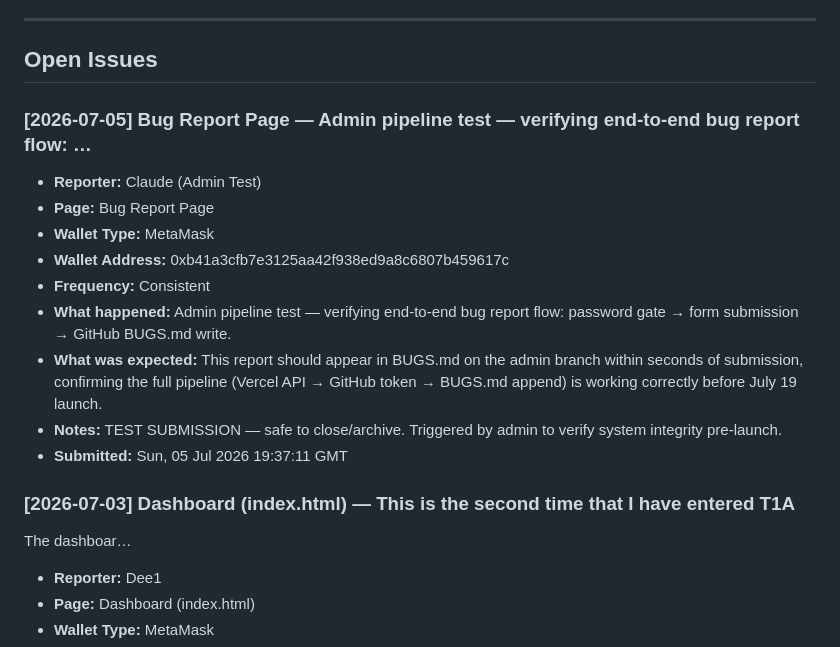
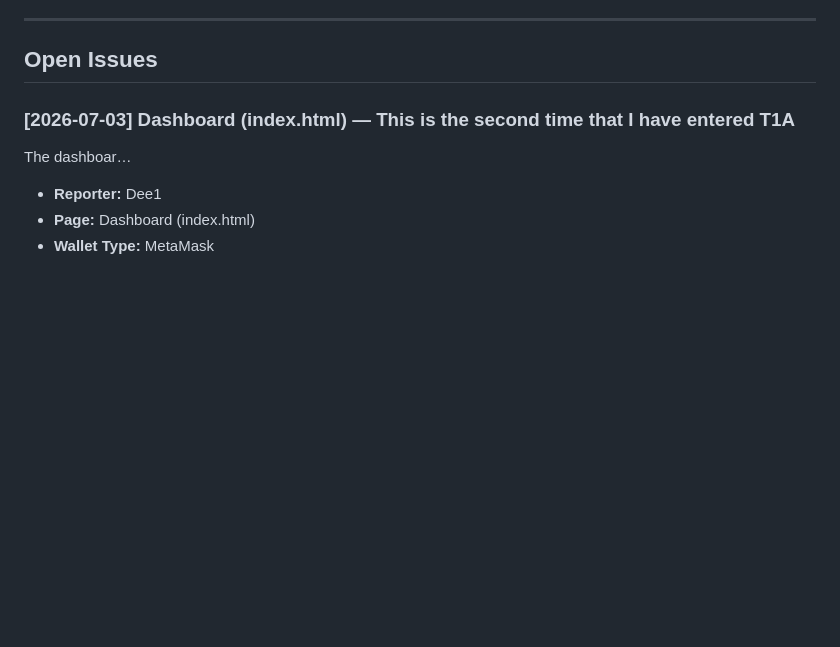
Before and after one commit to CryptoTechSXM/cryptonova-testnet-app, a Markdown page: BUGS.md, the part around the change. GitHub-like rendering; blank space fills up the shorter version.

Commit message:
chore: remove admin pipeline test entry from BUGS.md

```diff
--- a/BUGS.md
+++ b/BUGS.md
@@ -6,17 +6,6 @@
 ---
 
 ## Open Issues
-
-### [2026-07-05] Bug Report Page — Admin pipeline test — verifying end-to-end bug report flow: …
-- **Reporter:** Claude (Admin Test)
-- **Page:** Bug Report Page
-- **Wallet Type:** MetaMask
-- **Wallet Address:** 0xb41a3cfb7e3125aa42f938ed9a8c6807b459617c
-- **Frequency:** Consistent
-- **What happened:** Admin pipeline test — verifying end-to-end bug report flow: password gate → form submission → GitHub BUGS.md write.
-- **What was expected:** This report should appear in BUGS.md on the admin branch within seconds of submission, confirming the full pipeline (Vercel API → GitHub token → BUGS.md append) is working correctly before July 19 launch.
-- **Notes:** TEST SUBMISSION — safe to close/archive. Triggered by admin to verify system integrity pre-launch.
-- **Submitted:** Sun, 05 Jul 2026 19:37:11 GMT
 
 
 ### [2026-07-03] Dashboard (index.html) — This is the second time that I have entered T1A
```
